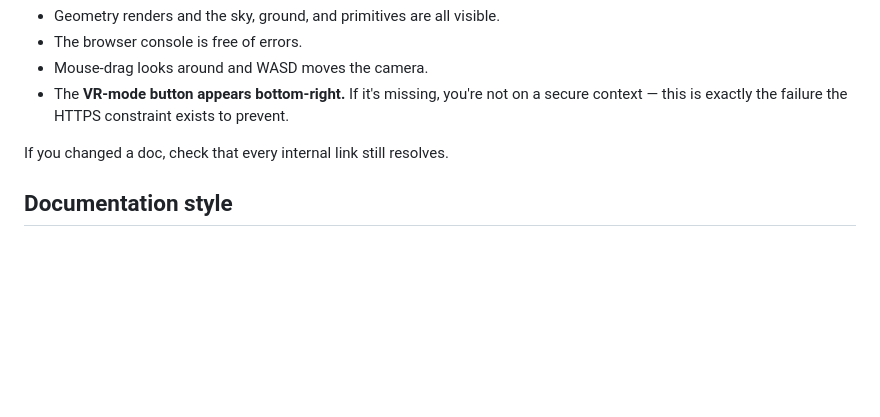
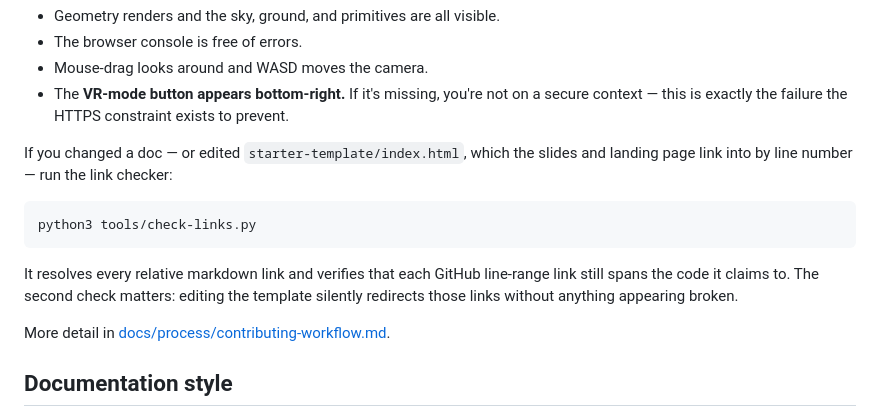
Before and after one commit to CMDann/aframe-workshop-starter, a Markdown page: CONTRIBUTING.md, the part around the change. Rendered like a GitHub page; blank space fills up the shorter version.

Commit message:
Point CONTRIBUTING at the link checker
The manual "check your links still resolve" instruction predated
tools/check-links.py. Name the script, and explain why the code-anchor
half of it matters.

Co-Authored-By: Claude Opus 5 <noreply@anthropic.com>

````diff
--- a/CONTRIBUTING.md
+++ b/CONTRIBUTING.md
@@ -37,7 +37,15 @@ Then open `http://localhost:8000/starter-template/`. Check that:
 - Mouse-drag looks around and WASD moves the camera.
 - The **VR-mode button appears bottom-right.** If it's missing, you're not on a secure context — this is exactly the failure the HTTPS constraint exists to prevent.
 
-If you changed a doc, check that every internal link still resolves.
+If you changed a doc — or edited `starter-template/index.html`, which the slides and landing page link into by line number — run the link checker:
+
+```bash
+python3 tools/check-links.py
+```
+
+It resolves every relative markdown link and verifies that each GitHub line-range link still spans the code it claims to. The second check matters: editing the template silently redirects those links without anything appearing broken.
+
+More detail in [docs/process/contributing-workflow.md](docs/process/contributing-workflow.md).
 
 ## Documentation style
 
````
